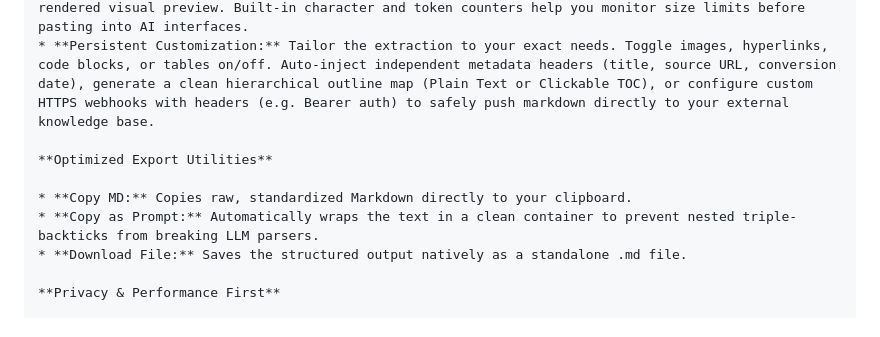
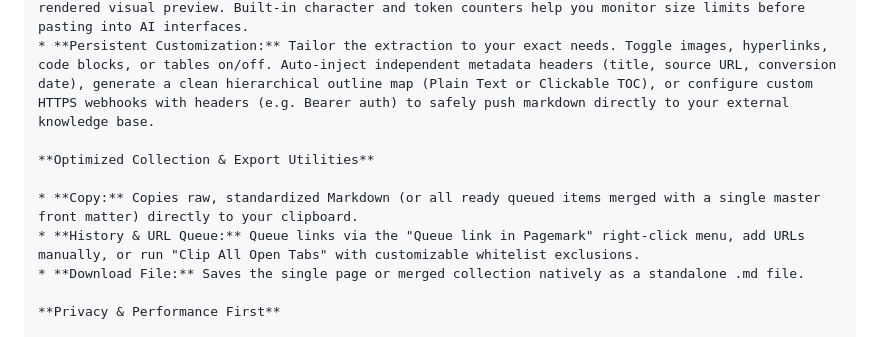
Before and after one commit to rafifmsn/pagemark, a Markdown page: docs/firefox-listing.md, the part around the change. Drawn GitHub-style.

```diff
--- a/docs/firefox-listing.md
+++ b/docs/firefox-listing.md
@@ -21,11 +21,11 @@ Pagemark instantly strips away tracking banners, ads, navigation menus, and cook
 * **Editor & Live Token Counter:** Switch seamlessly between a raw Markdown editor and a fully rendered visual preview. Built-in character and token counters help you monitor size limits before pasting into AI interfaces.
 * **Persistent Customization:** Tailor the extraction to your exact needs. Toggle images, hyperlinks, code blocks, or tables on/off. Auto-inject independent metadata headers (title, source URL, conversion date), generate a clean hierarchical outline map (Plain Text or Clickable TOC), or configure custom HTTPS webhooks with headers (e.g. Bearer auth) to safely push markdown directly to your external knowledge base.
 
-**Optimized Export Utilities**
+**Optimized Collection & Export Utilities**
 
-* **Copy MD:** Copies raw, standardized Markdown directly to your clipboard.
-* **Copy as Prompt:** Automatically wraps the text in a clean container to prevent nested triple-backticks from breaking LLM parsers.
-* **Download File:** Saves the structured output natively as a standalone .md file.
+* **Copy:** Copies raw, standardized Markdown (or all ready queued items merged with a single master front matter) directly to your clipboard.
+* **History & URL Queue:** Queue links via the "Queue link in Pagemark" right-click menu, add URLs manually, or run "Clip All Open Tabs" with customizable whitelist exclusions.
+* **Download File:** Saves the single page or merged collection natively as a standalone .md file.
 
 **Privacy & Performance First**
 
```
Also changed, not shown: README.md (+5 -2 lines), docs/chrome-listing.md (+4 -4 lines), pagemark-thumb-1.jpg, pagemark-thumb-2.jpg, 13 other files.
